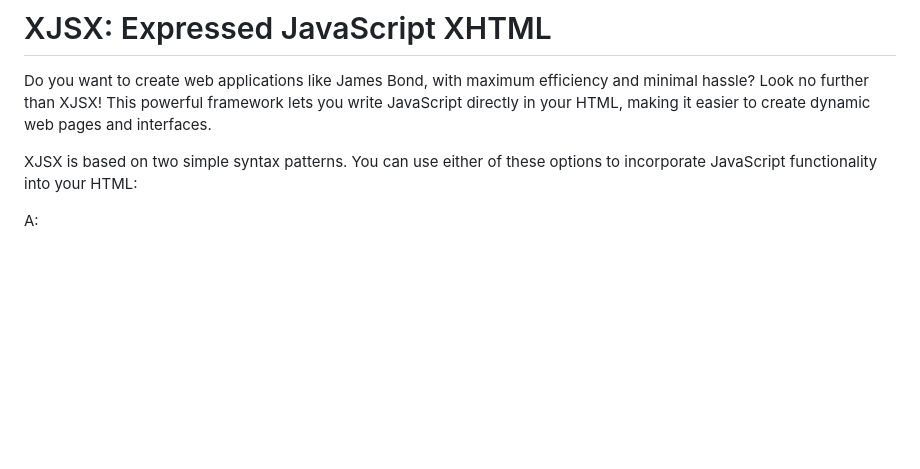
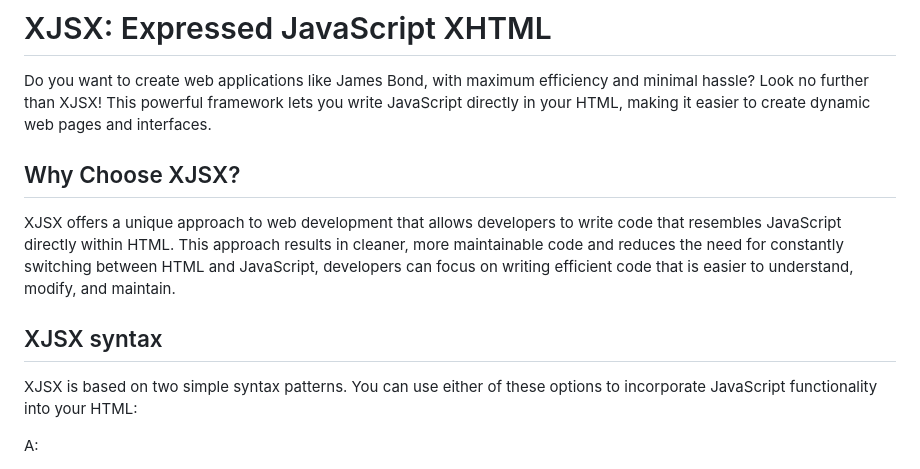
Before and after one commit to OwensAkpede/XJSX, a Markdown page: README.md, the part around the change. GitHub-like rendering; blank space fills up the shorter version.

```diff
--- a/README.md
+++ b/README.md
@@ -2,6 +2,10 @@
 
 Do you want to create web applications like James Bond, with maximum efficiency and minimal hassle? Look no further than XJSX! This powerful framework lets you write JavaScript directly in your HTML, making it easier to create dynamic web pages and interfaces.
 
+## Why Choose XJSX?
+XJSX offers a unique approach to web development that allows developers to write code that resembles JavaScript directly within HTML. This approach results in cleaner, more maintainable code and reduces the need for constantly switching between HTML and JavaScript, developers can focus on writing efficient code that is easier to understand, modify, and maintain.
+
+## XJSX syntax
 XJSX is based on two simple syntax patterns. You can use either of these options to incorporate JavaScript functionality into your HTML:
 
 A:
```
